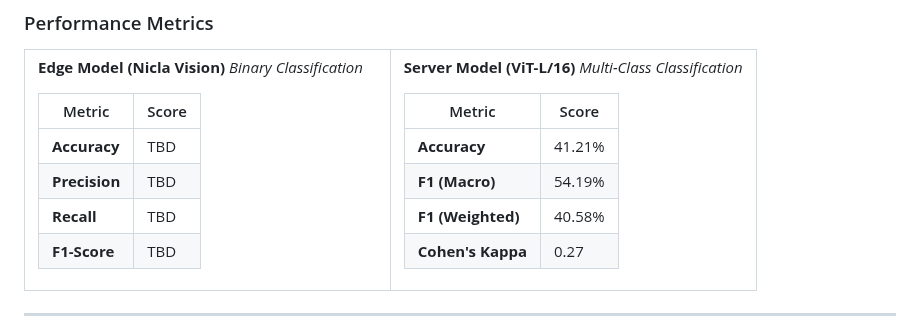
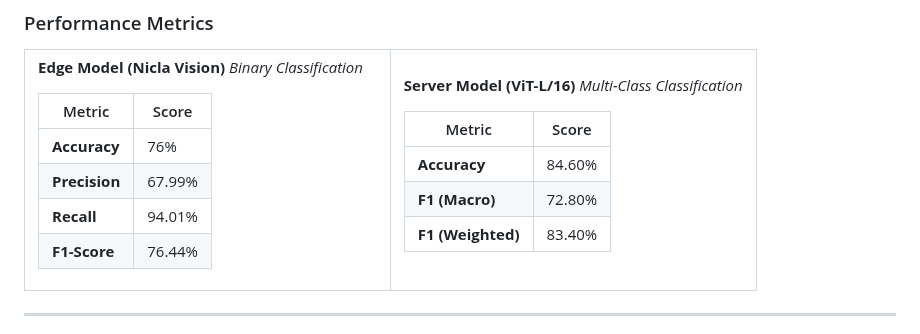
Before and after one commit to vittoriosironi/SkinCancerDetection_TinyHack, a Markdown page: README.md, the part around the change. GitHub-like rendering.

Commit message:
Update classification metrics in README

```diff
--- a/README.md
+++ b/README.md
@@ -120,10 +120,10 @@ Source: [ISIC Archive - Collection 212](https://api.isic-archive.com/collections
 
 | Metric | Score |
 |--------|-------|
-| **Accuracy** | TBD |
-| **Precision** | TBD |
-| **Recall** | TBD |
-| **F1-Score** | TBD |
+| **Accuracy** | 76% |
+| **Precision** | 67.99% |
+| **Recall** | 94.01% |
+| **F1-Score** | 76.44% |
 
 </td>
 <td width="50%">
@@ -133,10 +133,9 @@ Source: [ISIC Archive - Collection 212](https://api.isic-archive.com/collections
 
 | Metric | Score |
 |--------|-------|
-| **Accuracy** | 41.21% |
-| **F1 (Macro)** | 54.19% |
-| **F1 (Weighted)** | 40.58% |
-| **Cohen's Kappa** | 0.27 |
+| **Accuracy** | 84.60% |
+| **F1 (Macro)** | 72.80% |
+| **F1 (Weighted)** | 83.40% |
 
 </td>
 </tr>
```
